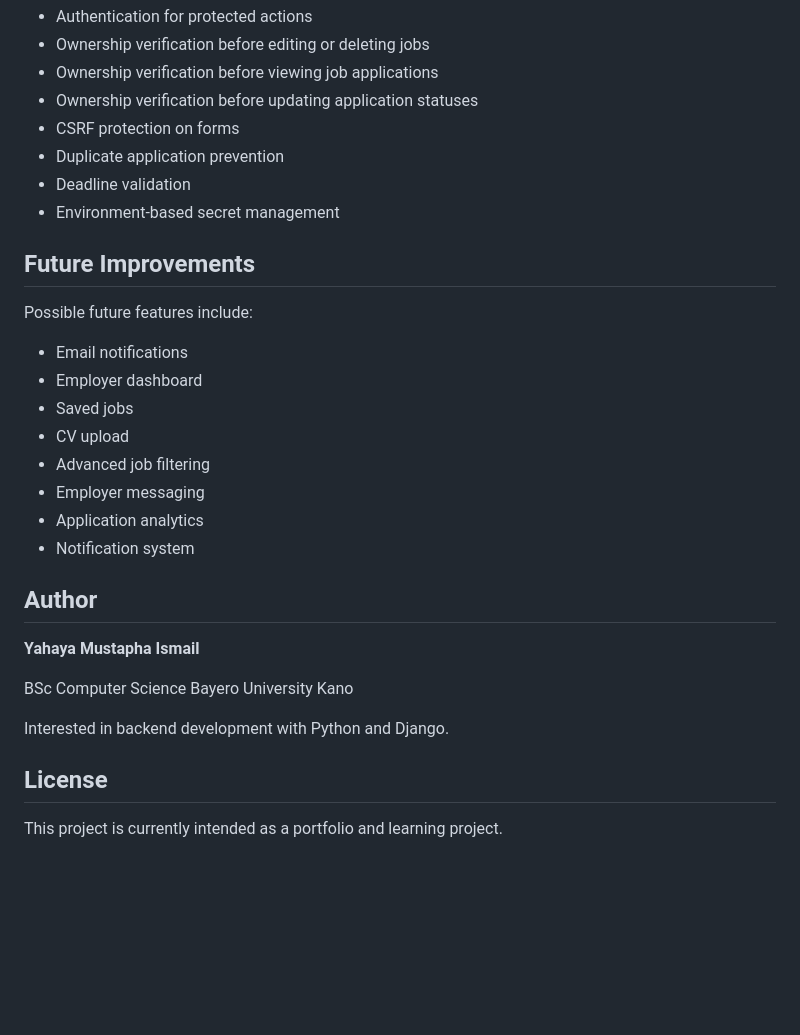
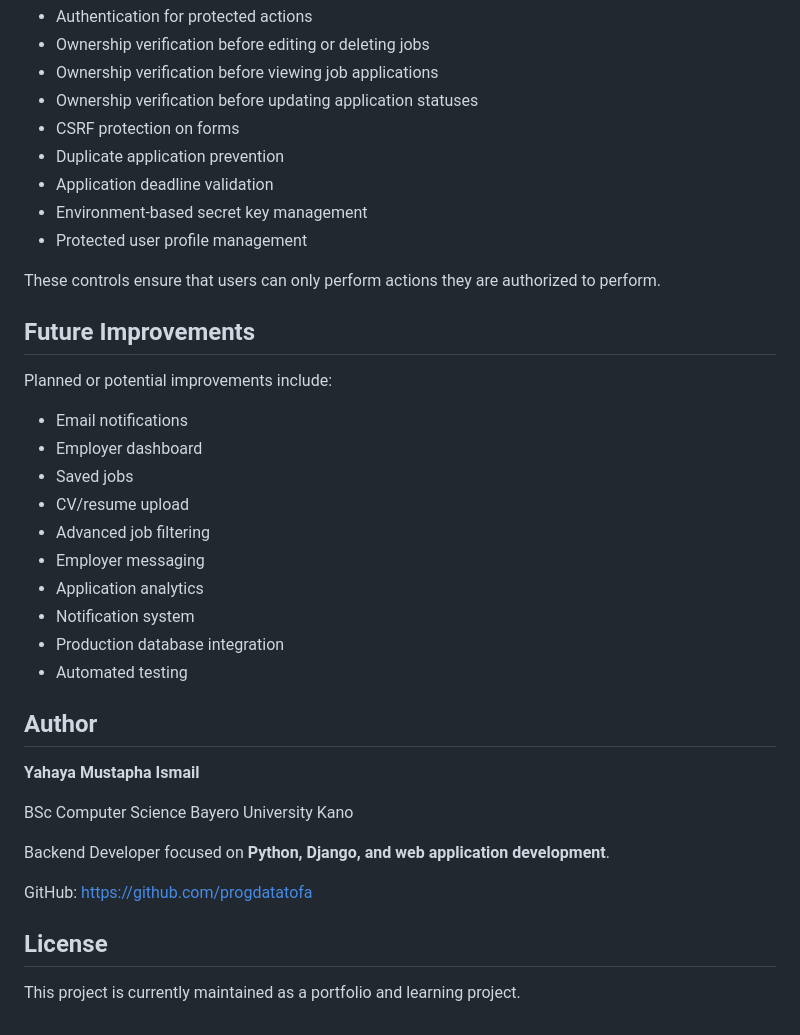
Before and after one commit to progdatatofa/JobHub, a Markdown page: README.md, the part around one of its changes. Rendered like a GitHub page; blank space fills up the shorter version.

```diff
--- a/README.md
+++ b/README.md
@@ -165,21 +176,26 @@ Examples include:
 * Ownership verification before updating application statuses
 * CSRF protection on forms
 * Duplicate application prevention
-* Deadline validation
-* Environment-based secret management
+* Application deadline validation
+* Environment-based secret key management
+* Protected user profile management
+
+These controls ensure that users can only perform actions they are authorized to perform.
 
 ## Future Improvements
 
-Possible future features include:
+Planned or potential improvements include:
 
 * Email notifications
 * Employer dashboard
 * Saved jobs
-* CV upload
+* CV/resume upload
 * Advanced job filtering
 * Employer messaging
 * Application analytics
 * Notification system
+* Production database integration
+* Automated testing
 
 ## Author
 
@@ -188,8 +204,10 @@ Possible future features include:
 BSc Computer Science
 Bayero University Kano
 
-Interested in backend development with Python and Django.
+Backend Developer focused on **Python, Django, and web application development**.
+
+GitHub: https://github.com/progdatatofa
 
 ## License
 
-This project is currently intended as a portfolio and learning project.
+This project is currently maintained as a portfolio and learning project.
```
Also changed, not shown: other parts of README.md (+50 -39 lines).
